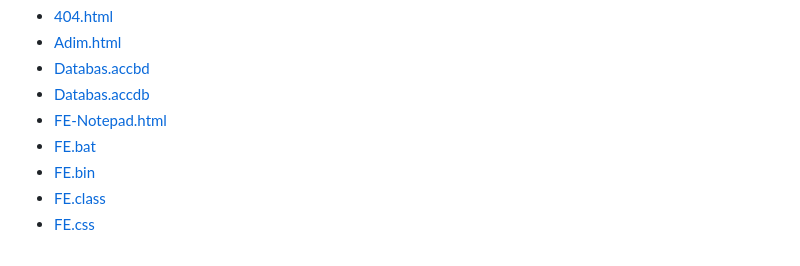
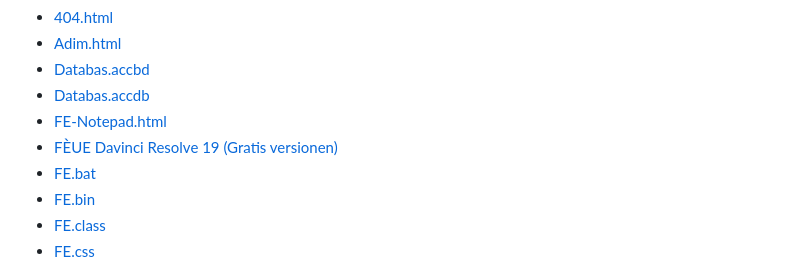
Before and after one commit to FEUE256/FEUE256.github.io, a Markdown page: README.md, the part around the change. GitHub-like rendering.

```diff
--- a/README.md
+++ b/README.md
@@ -25,6 +25,7 @@
         <li><a href="Databas.accbd">Databas.accbd</a></li>
         <li><a href="Databas.accdb">Databas.accdb</a></li>
         <li><a href="FE-Notepad.html">FE-Notepad.html</a></li>
+        <li><a href="DR19">FÈUE Davinci Resolve 19 (Gratis versionen)</a></li>
         <li><a href="FE.bat">FE.bat</a></li>
         <li><a href="FE.bin">FE.bin</a></li>
         <li><a href="FE.class">FE.class</a></li>
```
